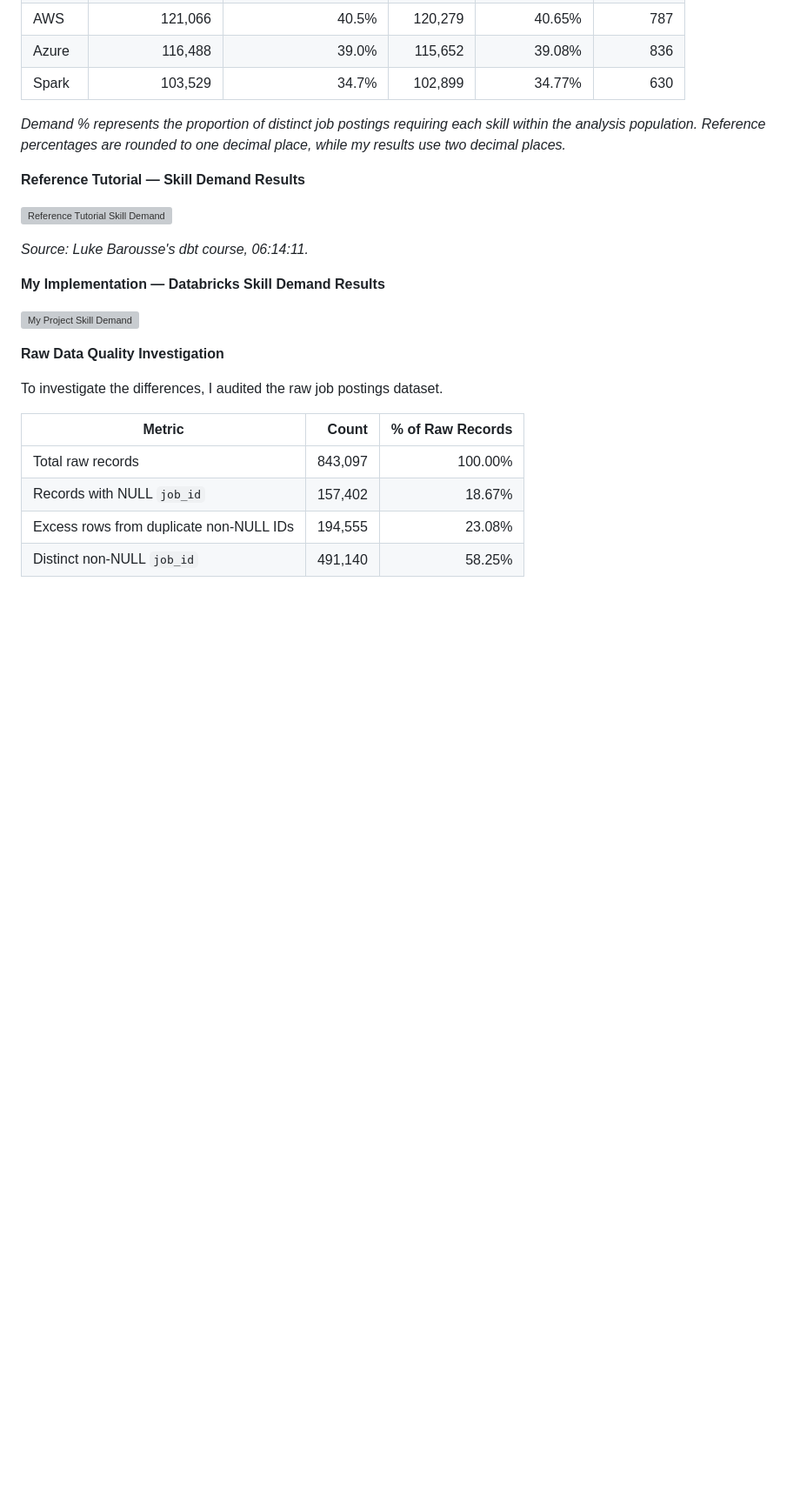
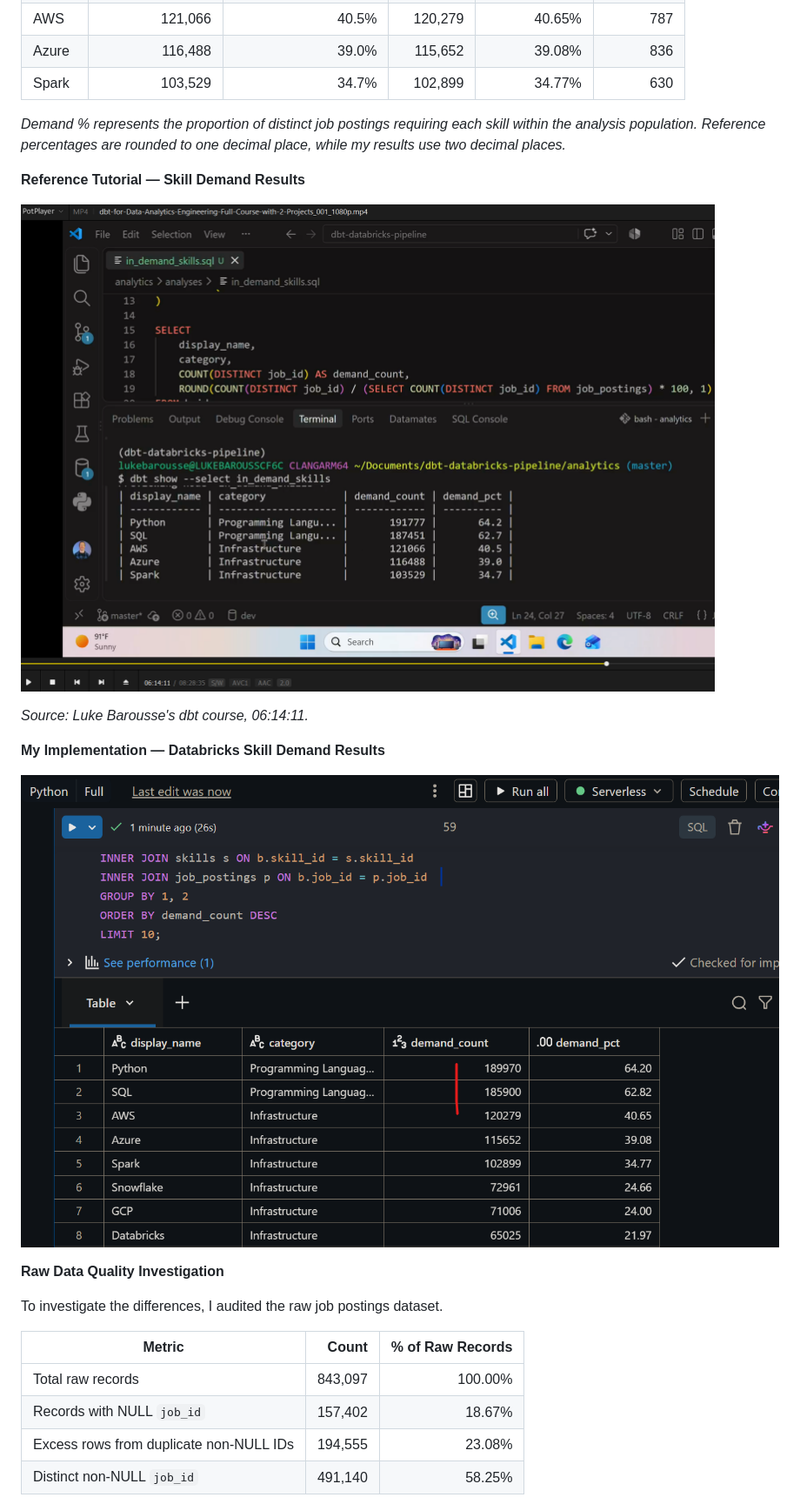
Before and after one commit to chao797Adam/dbt_luke, a Markdown page: readme.md, the part around one of its changes. Shown at 87% size. Rendered like a GitHub page; blank space fills up the shorter version; grey boxes are pictures that could not be loaded.

```diff
--- a/readme.md
+++ b/readme.md
@@ -1038,13 +1038,13 @@ The following results compare skill demand for `search_term = 'Data Engineer'` b
 
 **Reference Tutorial — Skill Demand Results**
 
-![Reference Tutorial Skill Demand](images/reference_tutorial_skill_demand.png)
+![Reference Tutorial Skill Demand](Assets/reference_tutorial_skill_demand.png)
 
 *Source: Luke Barousse's dbt course, 06:14:11.*
 
 **My Implementation — Databricks Skill Demand Results**
 
-![My Project Skill Demand](images/my_project_skill_demand.png)
+![My Project Skill Demand](Assets/my_project_skill_demand.png)
 
 **Raw Data Quality Investigation**
 
```
Also changed, not shown: other parts of readme.md (+1 -1 lines), Assets/raw_job_postings_audit.png (added).
